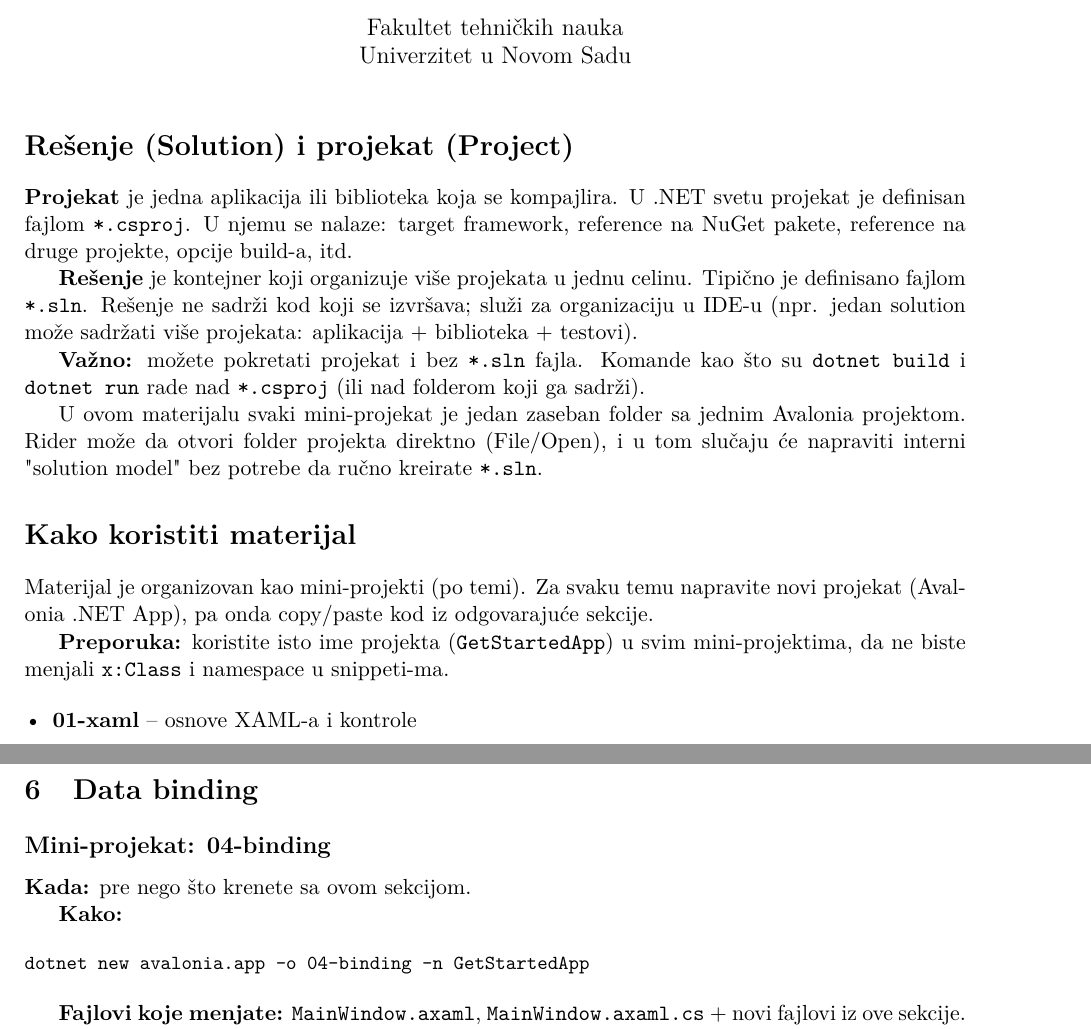
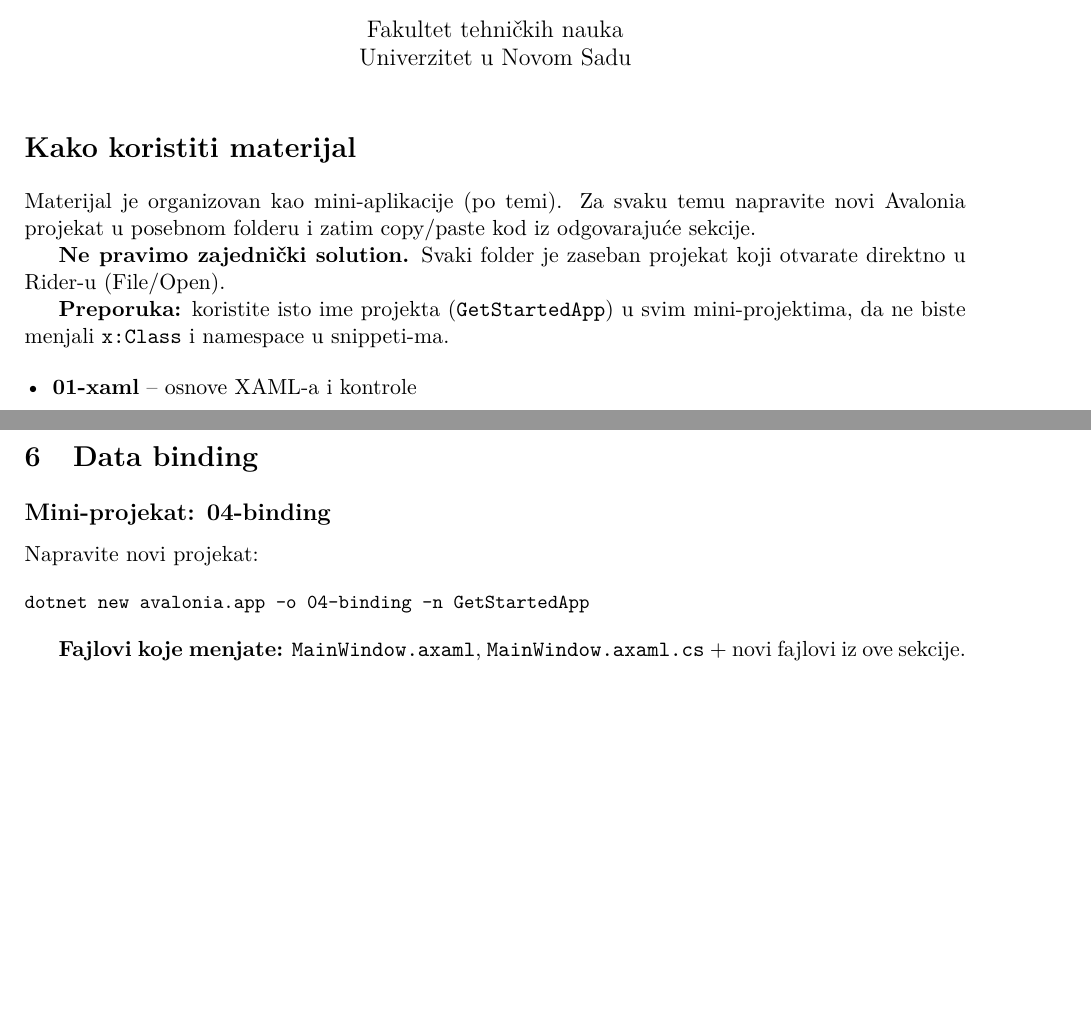
Before and after one commit to balsa-sarenac/usi, a LaTeX document (main.tex): two parts of pages 1 and 12 of 18, joined at a grey line, cut so that both start at the same text, the shorter picture padded with empty space. Compiled offline with pdfLaTeX.

Commit message:
docs: drop shared solution workflow

```diff
--- a/main.tex
+++ b/main.tex
@@ -38,17 +38,10 @@
 \begin{document}
 \maketitle
 
-\section*{Rešenje (Solution) i projekat (Project)}
-\textbf{Projekat} je jedna aplikacija ili biblioteka koja se kompajlira. U .NET svetu projekat je definisan fajlom \texttt{*.csproj}. U njemu se nalaze: target framework, reference na NuGet pakete, reference na druge projekte, opcije build-a, itd.
+\section*{Kako koristiti materijal}
+Materijal je organizovan kao mini-aplikacije (po temi). Za svaku temu napravite novi Avalonia projekat u posebnom folderu i zatim copy/paste kod iz odgovarajuće sekcije.
 
-\textbf{Rešenje} je kontejner koji organizuje više projekata u jednu celinu. Tipično je definisano fajlom \texttt{*.sln}. Rešenje ne sadrži kod koji se izvršava; služi za organizaciju u IDE-u (npr. jedan solution može sadržati više projekata: aplikacija + biblioteka + testovi).
-
-\textbf{Važno:} možete pokretati projekat i bez \texttt{*.sln} fajla. Komande kao što su \texttt{dotnet build} i \texttt{dotnet run} rade nad \texttt{*.csproj} (ili nad folderom koji ga sadrži).
-
-U ovom materijalu svaki mini-projekat je jedan zaseban folder sa jednim Avalonia projektom. Rider može da otvori folder projekta direktno (File/Open), i u tom slučaju će napraviti interni "solution model" bez potrebe da ručno kreirate \texttt{*.sln}.
-
-\section*{Kako koristiti materijal}
-Materijal je organizovan kao mini-projekti (po temi). Za svaku temu napravite novi projekat (Avalonia .NET App), pa onda copy/paste kod iz odgovarajuće sekcije.
+\textbf{Ne pravimo zajednički solution.} Svaki folder je zaseban projekat koji otvarate direktno u Rider-u (File/Open).
 
 \textbf{Preporuka:} koristite isto ime projekta (\texttt{GetStartedApp}) u svim mini-projektima, da ne biste menjali \texttt{x:Class} i namespace u snippeti-ma.
 
@@ -536,9 +523,7 @@ Primer XAML koda (Avalonia) za kombinaciju više panela (complex layout):
 \section{Data binding}
 
 \subsection*{Mini-projekat: 04-binding}
-\textbf{Kada:} pre nego što krenete sa ovom sekcijom.
-
-\textbf{Kako:}
+Napravite novi projekat:
 
 \begin{CodeBlock}
 dotnet new avalonia.app -o 04-binding -n GetStartedApp
```
Also changed, not shown: main.pdf, main.tex (14 more changed lines).
